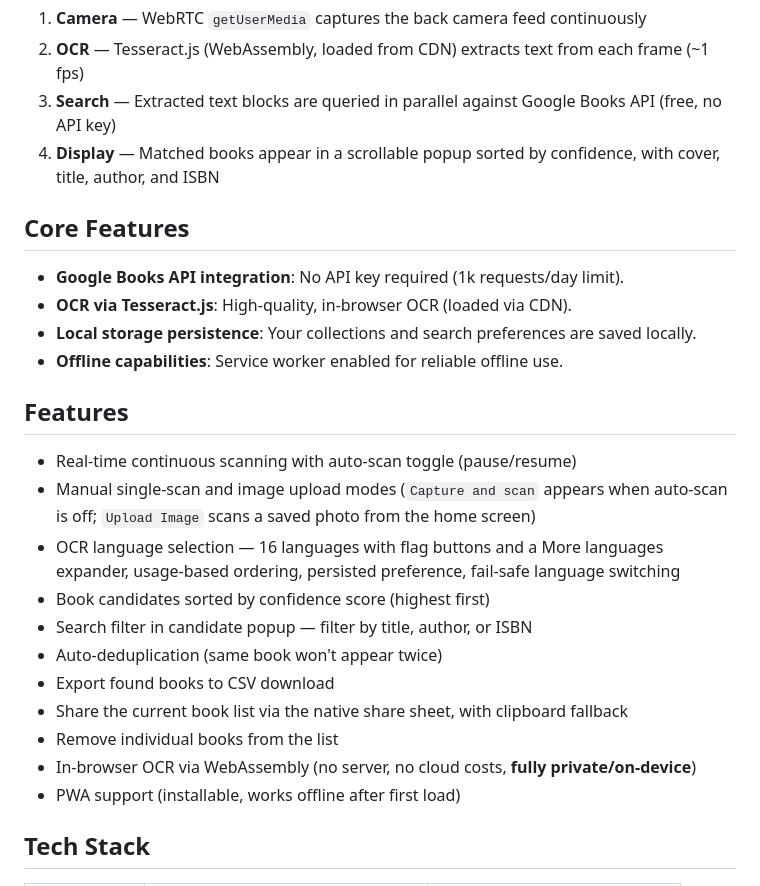
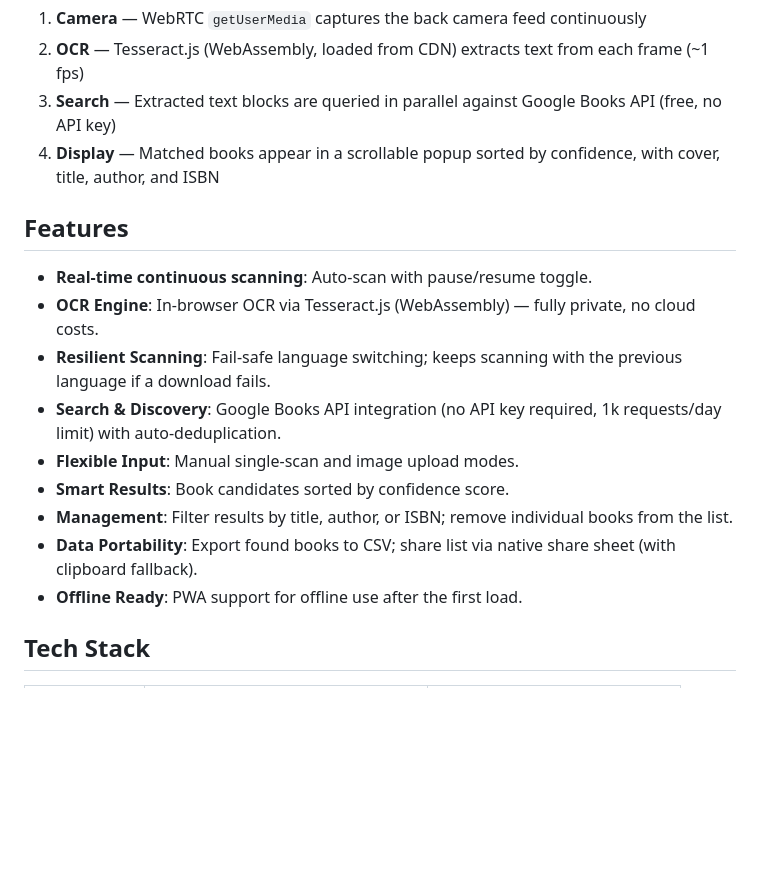
Before and after one commit to fabian20ro/find-the-book, a Markdown page: README.md, the part around the change. Rendered like a GitHub page; blank space fills up the shorter version.

Commit message:
docs: consolidate feature descriptions and add resilience feature to README

```diff
--- a/README.md
+++ b/README.md
@@ -17,26 +17,17 @@ against the Google Books database.
 3. **Search** — Extracted text blocks are queried in parallel against Google Books API (free, no API key)
 4. **Display** — Matched books appear in a scrollable popup sorted by confidence, with cover, title, author, and ISBN
 
-## Core Features
-
-- **Google Books API integration**: No API key required (1k requests/day limit).
-- **OCR via Tesseract.js**: High-quality, in-browser OCR (loaded via CDN).
-- **Local storage persistence**: Your collections and search preferences are saved locally.
-- **Offline capabilities**: Service worker enabled for reliable offline use.
-
 ## Features
 
-- Real-time continuous scanning with auto-scan toggle (pause/resume)
-- Manual single-scan and image upload modes (`Capture and scan` appears when auto-scan is off; `Upload Image` scans a saved photo from the home screen)
-- OCR language selection — 16 languages with flag buttons and a More languages expander, usage-based ordering, persisted preference, fail-safe language switching
-- Book candidates sorted by confidence score (highest first)
-- Search filter in candidate popup — filter by title, author, or ISBN
-- Auto-deduplication (same book won't appear twice)
-- Export found books to CSV download
-- Share the current book list via the native share sheet, with clipboard fallback
-- Remove individual books from the list
-- In-browser OCR via WebAssembly (no server, no cloud costs, **fully private/on-device**)
-- PWA support (installable, works offline after first load)
+- **Real-time continuous scanning**: Auto-scan with pause/resume toggle.
+- **OCR Engine**: In-browser OCR via Tesseract.js (WebAssembly) — fully private, no cloud costs.
+- **Resilient Scanning**: Fail-safe language switching; keeps scanning with the previous language if a download fails.
+- **Search & Discovery**: Google Books API integration (no API key required, 1k requests/day limit) with auto-deduplication.
+- **Flexible Input**: Manual single-scan and image upload modes.
+- **Smart Results**: Book candidates sorted by confidence score.
+- **Management**: Filter results by title, author, or ISBN; remove individual books from the list.
+- **Data Portability**: Export found books to CSV; share list via native share sheet (with clipboard fallback).
+- **Offline Ready**: PWA support for offline use after the first load.
 
 ## Tech Stack
 
```
